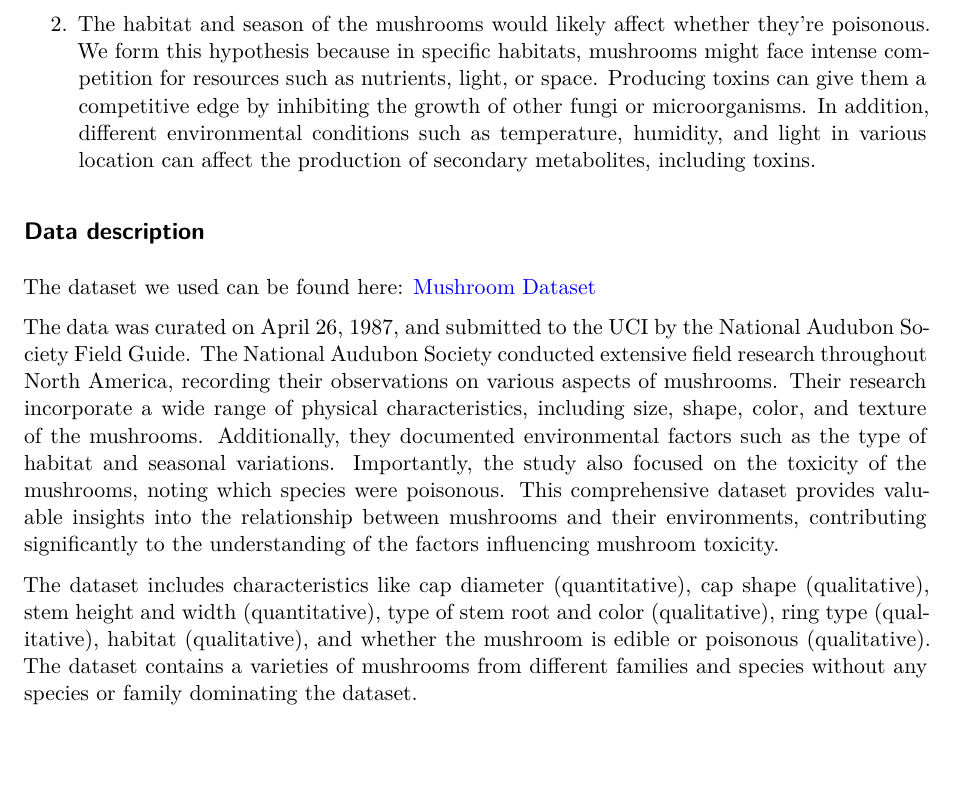
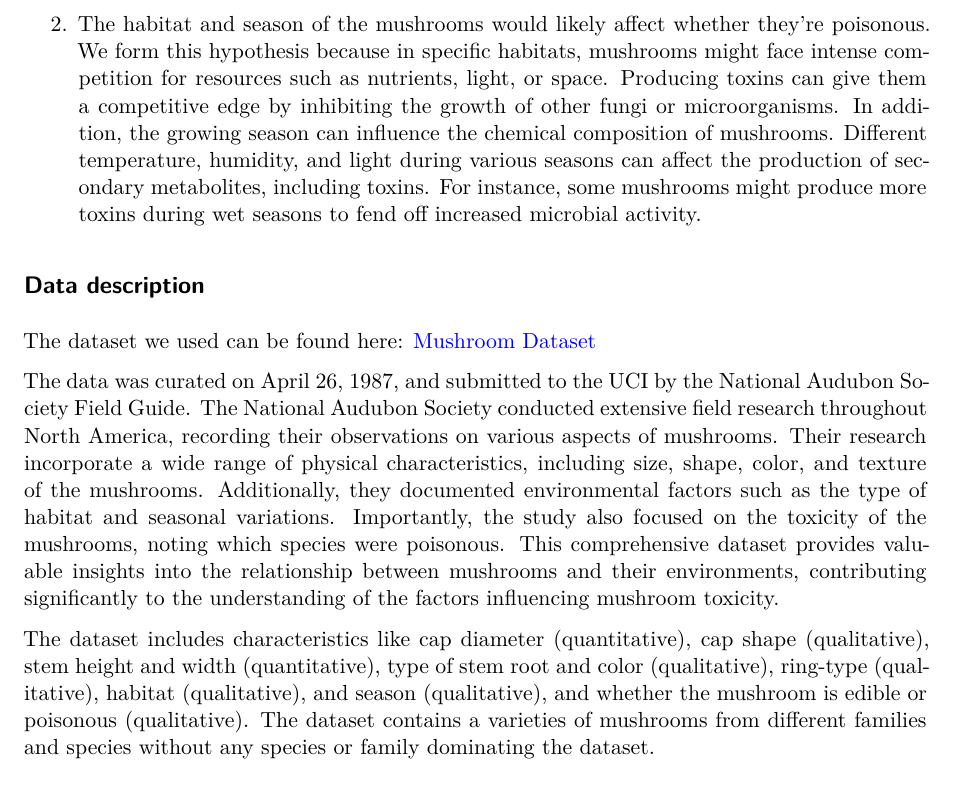
Before and after one commit to sta221-fa24/project-Tofu-FC, a Quarto document (proposal.qmd): part of page 2 of 7, cut so that both start at the same text, the shorter picture padded with empty space. Rendered offline with R 4.5, knitr and Pandoc in place of Quarto, then LaTeX, with nearby package versions.

Commit message:
updated dataset

```diff
--- a/proposal.qmd
+++ b/proposal.qmd
@@ -30,7 +30,7 @@ Mushrooms are vital to the general wellness of the ecosystem, decomposing and re
 
 1.  Mushrooms in the wild with obvious physical features like white gills, white rings, red caps, or red stems tend to be poisonous. We want to explore this hypothesis because mushrooms with obvious physical traits are more likely to be spotted by animals, which would provide an evolutionary disadvantage unless they contain certain self-defense mechanisms, such as poison or toxins.
 
-2.  The habitat and season of the mushrooms would likely affect whether they're poisonous. We form this hypothesis because in specific habitats, mushrooms might face intense competition for resources such as nutrients, light, or space. Producing toxins can give them a competitive edge by inhibiting the growth of other fungi or microorganisms. In addition, different environmental conditions such as temperature, humidity, and light in various location can affect the production of secondary metabolites, including toxins.
+2.  The habitat and season of the mushrooms would likely affect whether they're poisonous. We form this hypothesis because in specific habitats, mushrooms might face intense competition for resources such as nutrients, light, or space. Producing toxins can give them a competitive edge by inhibiting the growth of other fungi or microorganisms. In addition, the growing season can influence the chemical composition of mushrooms. Different temperature, humidity, and light during various seasons can affect the production of secondary metabolites, including toxins. For instance, some mushrooms might produce more toxins during wet seasons to fend off increased microbial activity.
 
 ## Data description
 
@@ -38,7 +38,7 @@ The dataset we used can be found here: [Mushroom Dataset](https://www.kaggle.com
 
 The data was curated on April 26, 1987, and submitted to the UCI by the National Audubon Society Field Guide. The National Audubon Society conducted extensive field research throughout North America, recording their observations on various aspects of mushrooms. Their research incorporate a wide range of physical characteristics, including size, shape, color, and texture of the mushrooms. Additionally, they documented environmental factors such as the type of habitat and seasonal variations. Importantly, the study also focused on the toxicity of the mushrooms, noting which species were poisonous. This comprehensive dataset provides valuable insights into the relationship between mushrooms and their environments, contributing significantly to the understanding of the factors influencing mushroom toxicity.
 
-The dataset includes characteristics like cap diameter (quantitative), cap shape (qualitative), stem height and width (quantitative), type of stem root and color (qualitative), ring type (qualitative), habitat (qualitative), and whether the mushroom is edible or poisonous (qualitative). The dataset contains a varieties of mushrooms from different families and species without any species or family dominating the dataset.
+The dataset includes characteristics like cap diameter (quantitative), cap shape (qualitative), stem height and width (quantitative), type of stem root and color (qualitative), ring-type (qualitative), habitat (qualitative), and season (qualitative), and whether the mushroom is edible or poisonous (qualitative). The dataset contains a varieties of mushrooms from different families and species without any species or family dominating the dataset.
 
 ## Exploratory data analysis
 
```
Also changed, not shown: 1 other file.
